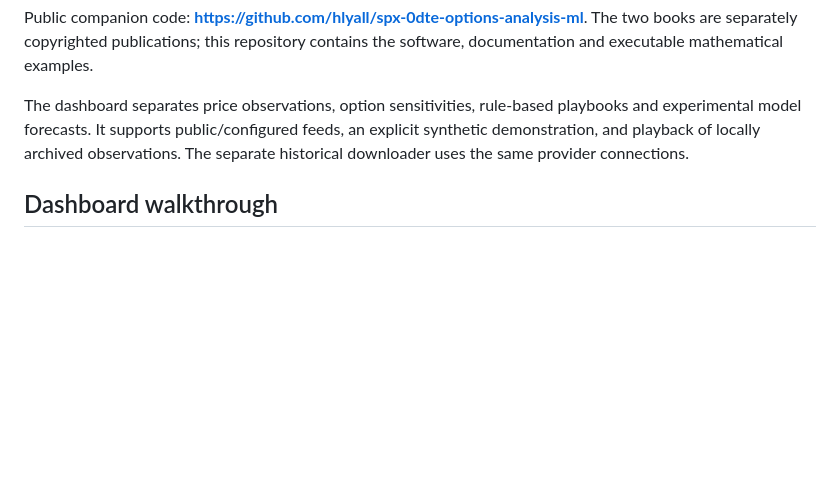
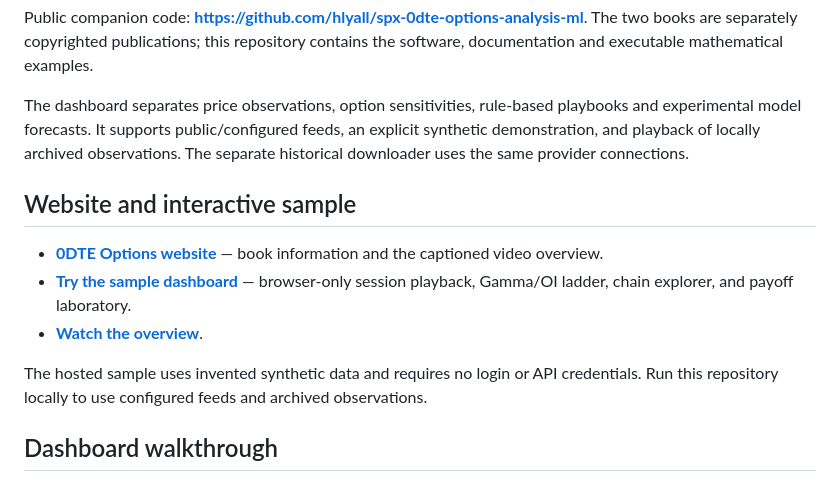
Before and after one commit to hlyall/spx-0dte-options-analysis-ml, a Markdown page: README.md, the part around the change. GitHub-like rendering; blank space fills up the shorter version.

Commit message:
Link the hosted website, interactive sample and video overview

```diff
--- a/README.md
+++ b/README.md
@@ -5,6 +5,14 @@ An open-source local options-research dashboard accompanying **0DTE Options Deco
 Public companion code: **https://github.com/hlyall/spx-0dte-options-analysis-ml**. The two books are separately copyrighted publications; this repository contains the software, documentation and executable mathematical examples.
 
 The dashboard separates price observations, option sensitivities, rule-based playbooks and experimental model forecasts. It supports public/configured feeds, an explicit synthetic demonstration, and playback of locally archived observations. The separate historical downloader uses the same provider connections.
+
+## Website and interactive sample
+
+- [**0DTE Options website**](https://spx0dteoptions.ai/) — book information and the captioned video overview.
+- [**Try the sample dashboard**](https://spx0dteoptions.ai/dashboard/index.html) — browser-only session playback, Gamma/OI ladder, chain explorer, and payoff laboratory.
+- [**Watch the overview**](https://spx0dteoptions.ai/#overview).
+
+The hosted sample uses invented synthetic data and requires no login or API credentials. Run this repository locally to use configured feeds and archived observations.
 
 ## Dashboard walkthrough
 
```
